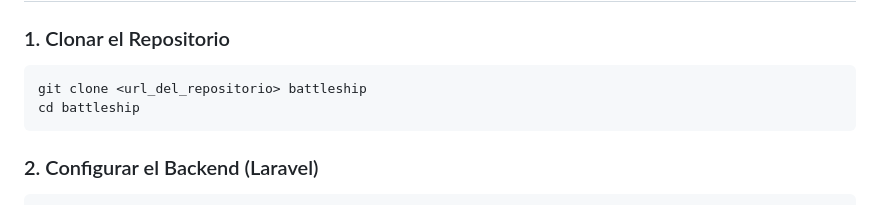
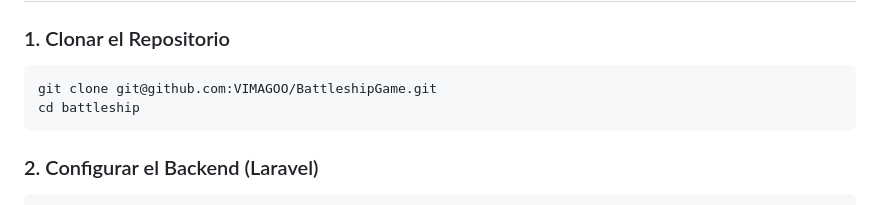
Before and after one commit to VIMAGOO/BattleshipGame, a Markdown page: README.md, the part around the change. GitHub-like rendering.

````diff
--- a/README.md
+++ b/README.md
@@ -16,7 +16,7 @@ Este documento describe los pasos necesarios para integrar y desplegar el proyec
 ### 1. Clonar el Repositorio
 
 ```bash
-git clone <url_del_repositorio> battleship
+git clone git@github.com:VIMAGOO/BattleshipGame.git
 cd battleship
 ```
 
````
